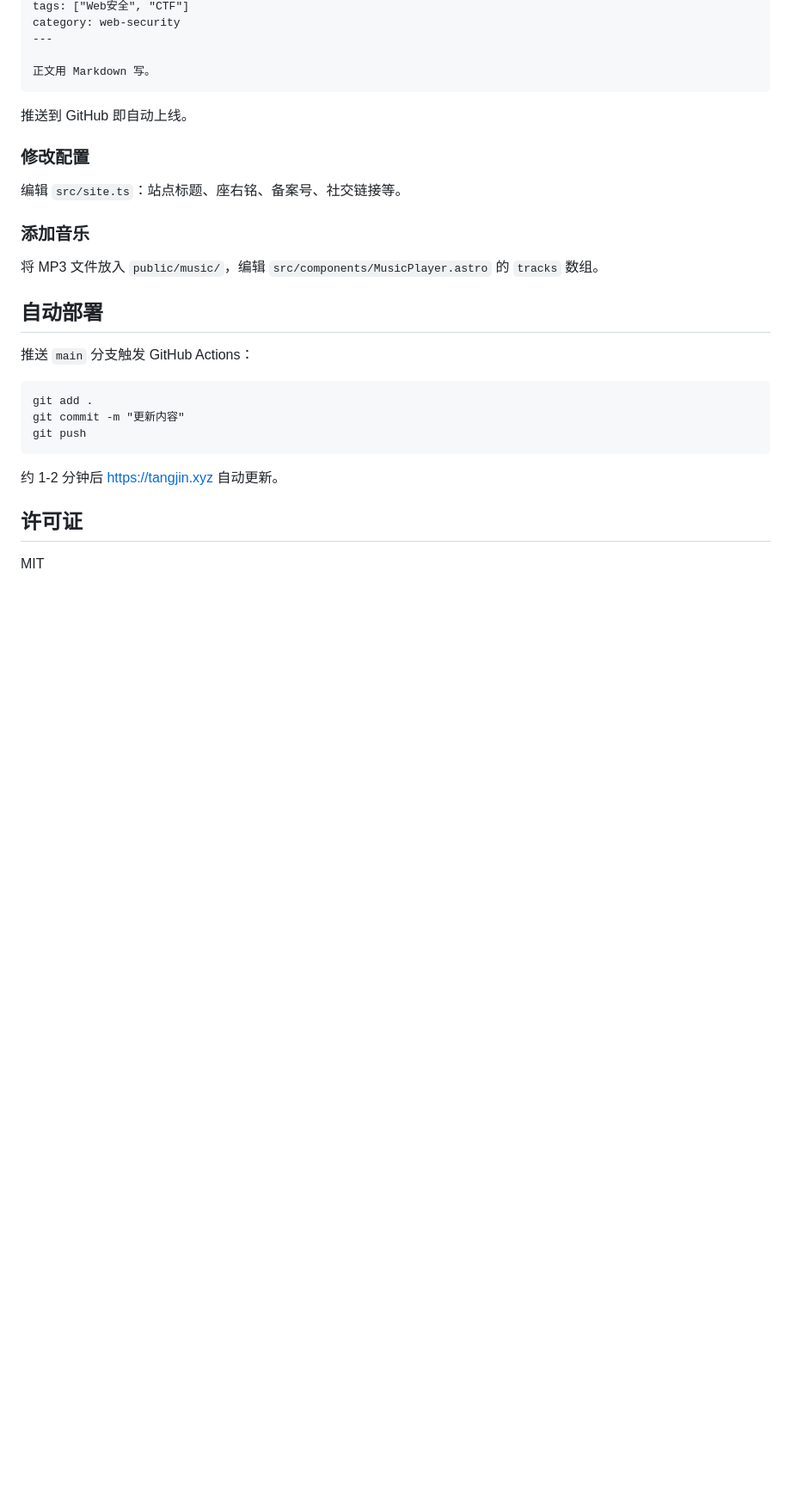
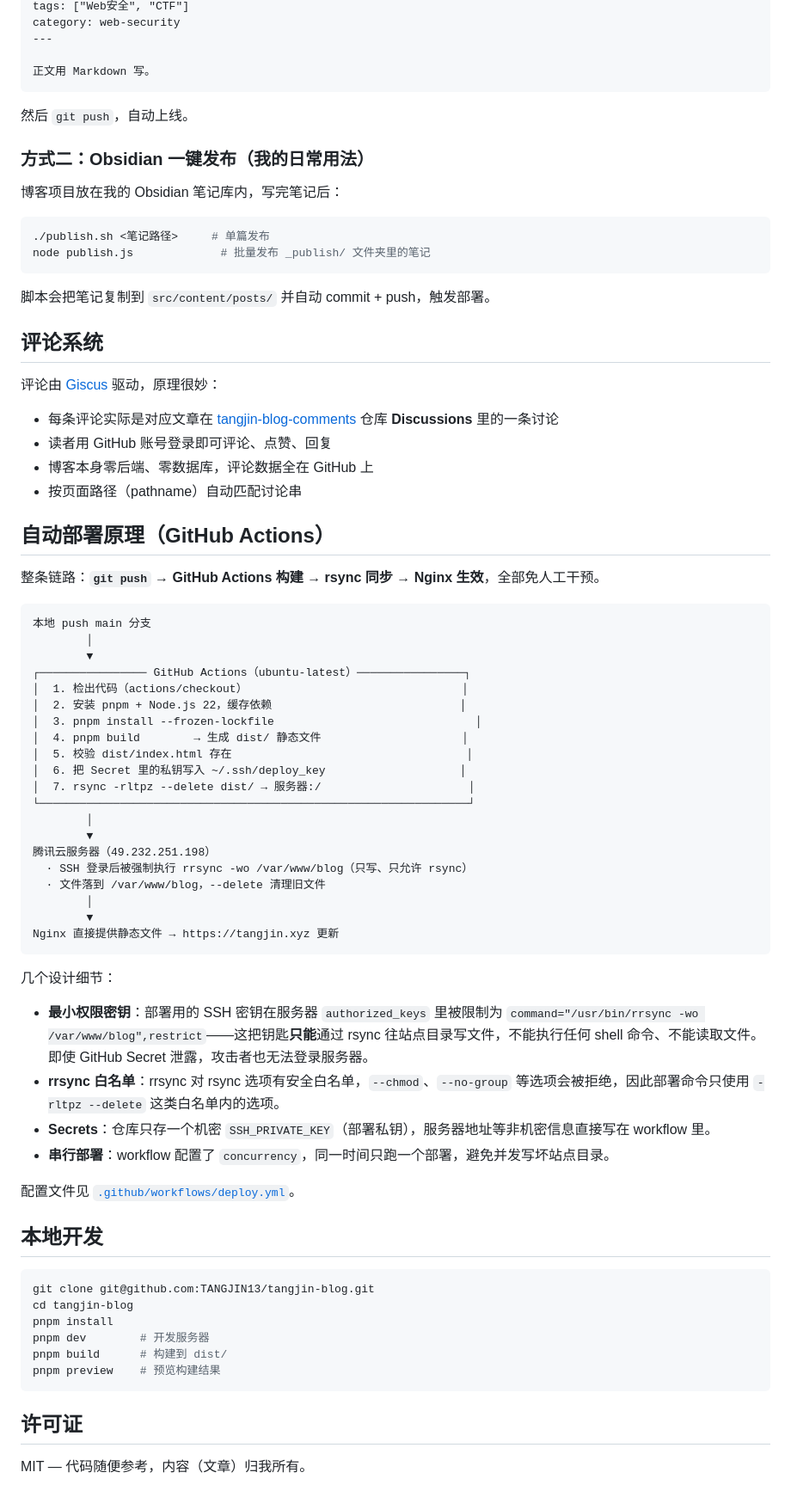
Before and after one commit to TANGJIN13/tangjin-blog, a Markdown page: README.md, the part around the change printed below. Shown: that part at 86% size. Rendered like a GitHub page; blank space fills up the shorter version.

````diff
--- a/README.md
+++ b/README.md
@@ -82,28 +82,75 @@ category: web-security
 正文用 Markdown 写。
 ```
 
-推送到 GitHub 即自动上线。
+然后 `git push`，自动上线。
 
-### 修改配置
+### 方式二：Obsidian 一键发布（我的日常用法）
 
-编辑 `src/site.ts`：站点标题、座右铭、备案号、社交链接等。
+博客项目放在我的 Obsidian 笔记库内，写完笔记后：
 
-### 添加音乐
+```bash
+./publish.sh <笔记路径>     # 单篇发布
+node publish.js             # 批量发布 _publish/ 文件夹里的笔记
+```
 
-将 MP3 文件放入 `public/music/`，编辑 `src/components/MusicPlayer.astro` 的 `tracks` 数组。
+脚本会把笔记复制到 `src/content/posts/` 并自动 commit + push，触发部署。
 
-## 自动部署
+## 评论系统
 
-推送 `main` 分支触发 GitHub Actions：
+评论由 [Giscus](https://giscus.app) 驱动，原理很妙：
+
+- 每条评论实际是对应文章在 [tangjin-blog-comments](https://github.com/TANGJIN13/tangjin-blog-comments) 仓库 **Discussions** 里的一条讨论
+- 读者用 GitHub 账号登录即可评论、点赞、回复
+- 博客本身零后端、零数据库，评论数据全在 GitHub 上
+- 按页面路径（pathname）自动匹配讨论串
+
+## 自动部署原理（GitHub Actions）
+
+整条链路：**`git push` → GitHub Actions 构建 → rsync 同步 → Nginx 生效**，全部免人工干预。
 
 ```
-git add .
-git commit -m "更新内容"
-git push
+本地 push main 分支
+        │
+        ▼
+┌──────────────── GitHub Actions（ubuntu-latest）────────────────┐
+│  1. 检出代码（actions/checkout）                                │
+│  2. 安装 pnpm + Node.js 22，缓存依赖                            │
+│  3. pnpm install --frozen-lockfile                              │
+│  4. pnpm build        → 生成 dist/ 静态文件                     │
+│  5. 校验 dist/index.html 存在                                   │
+│  6. 把 Secret 里的私钥写入 ~/.ssh/deploy_key                    │
+│  7. rsync -rltpz --delete dist/ → 服务器:/                      │
+└────────────────────────────────────────────────────────────────┘
+        │
+        ▼
+腾讯云服务器（49.232.251.198）
+  · SSH 登录后被强制执行 rrsync -wo /var/www/blog（只写、只允许 rsync）
+  · 文件落到 /var/www/blog，--delete 清理旧文件
+        │
+        ▼
+Nginx 直接提供静态文件 → https://tangjin.xyz 更新
 ```
 
-约 1-2 分钟后 https://tangjin.xyz 自动更新。
+几个设计细节：
+
+- **最小权限密钥**：部署用的 SSH 密钥在服务器 `authorized_keys` 里被限制为 `command="/usr/bin/rrsync -wo /var/www/blog",restrict`——这把钥匙**只能**通过 rsync 往站点目录写文件，不能执行任何 shell 命令、不能读取文件。即使 GitHub Secret 泄露，攻击者也无法登录服务器。
+- **rrsync 白名单**：rrsync 对 rsync 选项有安全白名单，`--chmod`、`--no-group` 等选项会被拒绝，因此部署命令只使用 `-rltpz --delete` 这类白名单内的选项。
+- **Secrets**：仓库只存一个机密 `SSH_PRIVATE_KEY`（部署私钥），服务器地址等非机密信息直接写在 workflow 里。
+- **串行部署**：workflow 配置了 `concurrency`，同一时间只跑一个部署，避免并发写坏站点目录。
+
+配置文件见 [`.github/workflows/deploy.yml`](.github/workflows/deploy.yml)。
+
+## 本地开发
+
+```bash
+git clone git@github.com:TANGJIN13/tangjin-blog.git
+cd tangjin-blog
+pnpm install
+pnpm dev        # 开发服务器
+pnpm build      # 构建到 dist/
+pnpm preview    # 预览构建结果
+```
 
 ## 许可证
 
-MIT
+MIT — 代码随便参考，内容（文章）归我所有。
````
Also changed, not shown: other parts of README.md (+48 -48 lines), docs/screenshot-home.png (added), public/images/wallpapers/about-cover.jpg (added), 2 other files.
